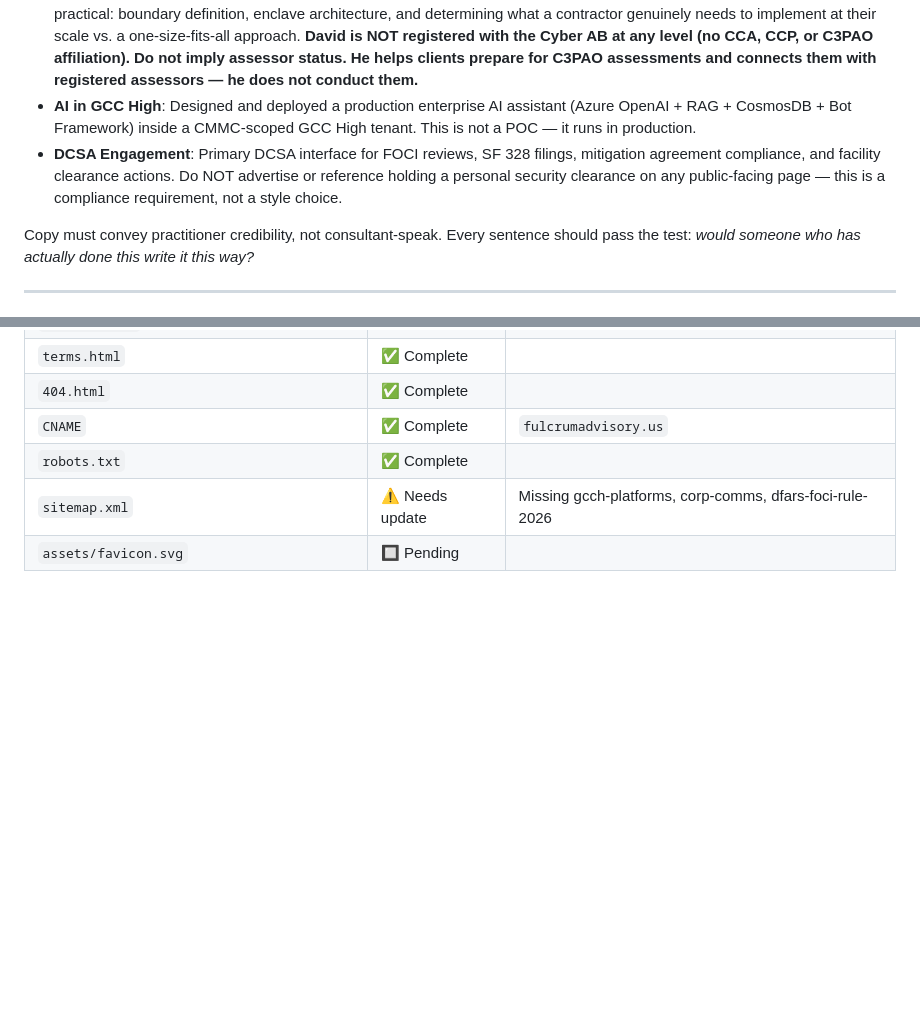
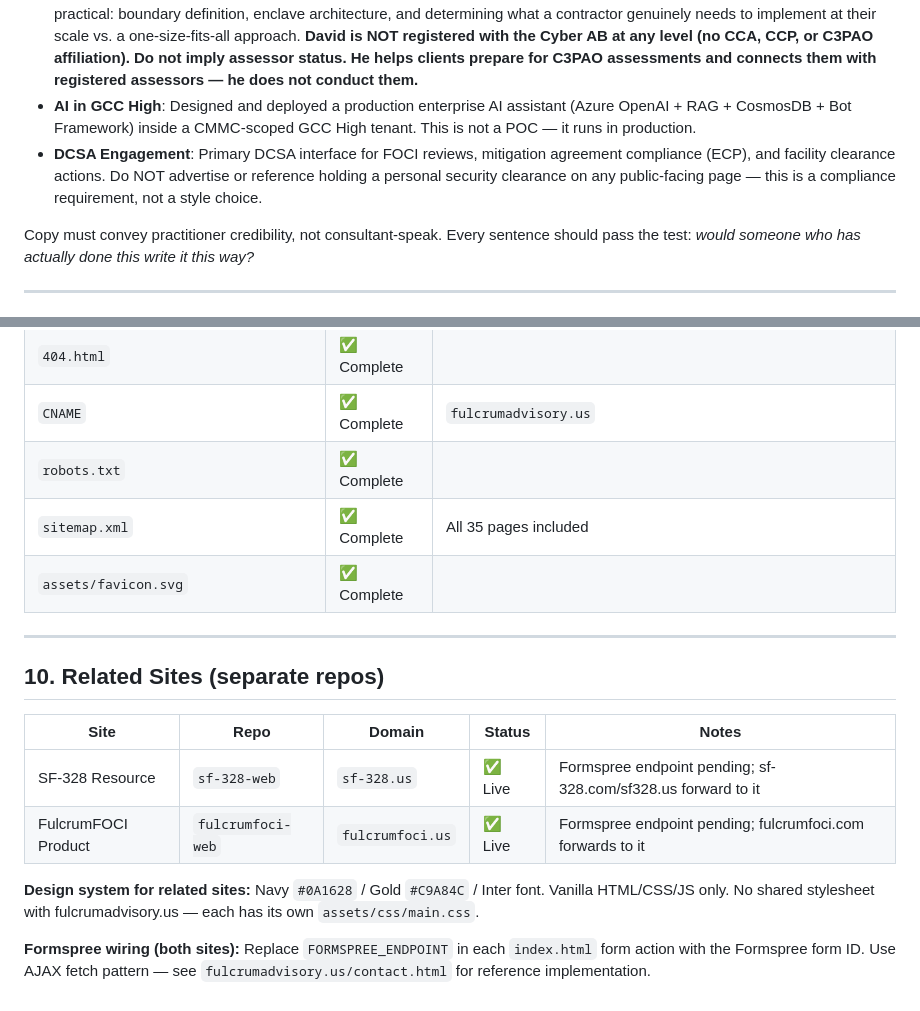
Before and after one commit to fulcrumadvisory/FulcrumAdvisory, a Markdown page: CLAUDE.md, 2 parts joined by grey strips. Rendered like a GitHub page; blank space fills up the shorter version.

```diff
--- a/CLAUDE.md
+++ b/CLAUDE.md
@@ -19,7 +19,7 @@ David is one of a handful of people in the US who combines:
 - **FOCI**: 16+ years *inside* a FOCI-mitigated contractor (Leonardo Electronics US). Primary DCSA interface — ran FOCI compliance programs, mitigation agreement compliance (ECP), and facility clearance actions. Supported facilities through initial Possessing FCL award. Billed $350/hr for SSA work 10+ years ago. Also experienced in classified computing program stand-up. **David has NOT personally filed SF 328s — his focus is the ECP/ongoing compliance side; he works with consultants who handle SF 328 preparation. Do not claim personal SF 328 filing experience in copy.** Reference credentials lightly — woven into existing descriptions, not as standalone headline claims.
 - **CMMC**: Built and maintained SSPs, POA&Ms, and NIST 800-171 compliance programs under live DCSA scrutiny. Expertise is practical: boundary definition, enclave architecture, and determining what a contractor genuinely needs to implement at their scale vs. a one-size-fits-all approach. **David is NOT registered with the Cyber AB at any level (no CCA, CCP, or C3PAO affiliation). Do not imply assessor status. He helps clients prepare for C3PAO assessments and connects them with registered assessors — he does not conduct them.**
 - **AI in GCC High**: Designed and deployed a production enterprise AI assistant (Azure OpenAI + RAG + CosmosDB + Bot Framework) inside a CMMC-scoped GCC High tenant. This is not a POC — it runs in production.
-- **DCSA Engagement**: Primary DCSA interface for FOCI reviews, SF 328 filings, mitigation agreement compliance, and facility clearance actions. Do NOT advertise or reference holding a personal security clearance on any public-facing page — this is a compliance requirement, not a style choice.
+- **DCSA Engagement**: Primary DCSA interface for FOCI reviews, mitigation agreement compliance (ECP), and facility clearance actions. Do NOT advertise or reference holding a personal security clearance on any public-facing page — this is a compliance requirement, not a style choice.
 
 Copy must convey practitioner credibility, not consultant-speak. Every sentence should pass the test: *would someone who has actually done this write it this way?*
 
@@ -554,5 +556,18 @@ The contact form in `contact.html` is a **placeholder** matching the same soluti
 | `404.html` | ✅ Complete | |
 | `CNAME` | ✅ Complete | `fulcrumadvisory.us` |
 | `robots.txt` | ✅ Complete | |
-| `sitemap.xml` | ⚠️ Needs update | Missing gcch-platforms, corp-comms, dfars-foci-rule-2026 |
-| `assets/favicon.svg` | 🔲 Pending | |
+| `sitemap.xml` | ✅ Complete | All 35 pages included |
+| `assets/favicon.svg` | ✅ Complete | |
+
+---
+
+## 10. Related Sites (separate repos)
+
+| Site | Repo | Domain | Status | Notes |
+|---|---|---|---|---|
+| SF-328 Resource | `sf-328-web` | `sf-328.us` | ✅ Live | Formspree endpoint pending; sf-328.com/sf328.us forward to it |
+| FulcrumFOCI Product | `fulcrumfoci-web` | `fulcrumfoci.us` | ✅ Live | Formspree endpoint pending; fulcrumfoci.com forwards to it |
+
+**Design system for related sites:** Navy `#0A1628` / Gold `#C9A84C` / Inter font. Vanilla HTML/CSS/JS only. No shared stylesheet with fulcrumadvisory.us — each has its own `assets/css/main.css`.
+
+**Formspree wiring (both sites):** Replace `FORMSPREE_ENDPOINT` in each `index.html` form action with the Formspree form ID. Use AJAX fetch pattern — see `fulcrumadvisory.us/contact.html` for reference implementation.
```
Also changed, not shown: other parts of CLAUDE.md (+18 -16 lines).
